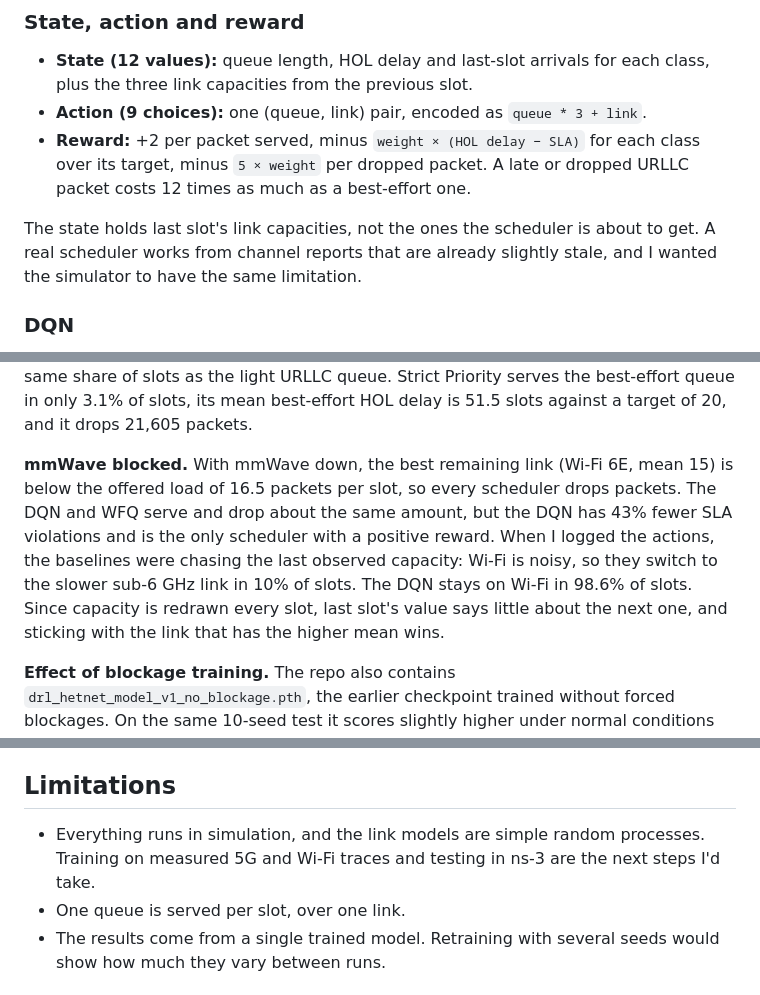
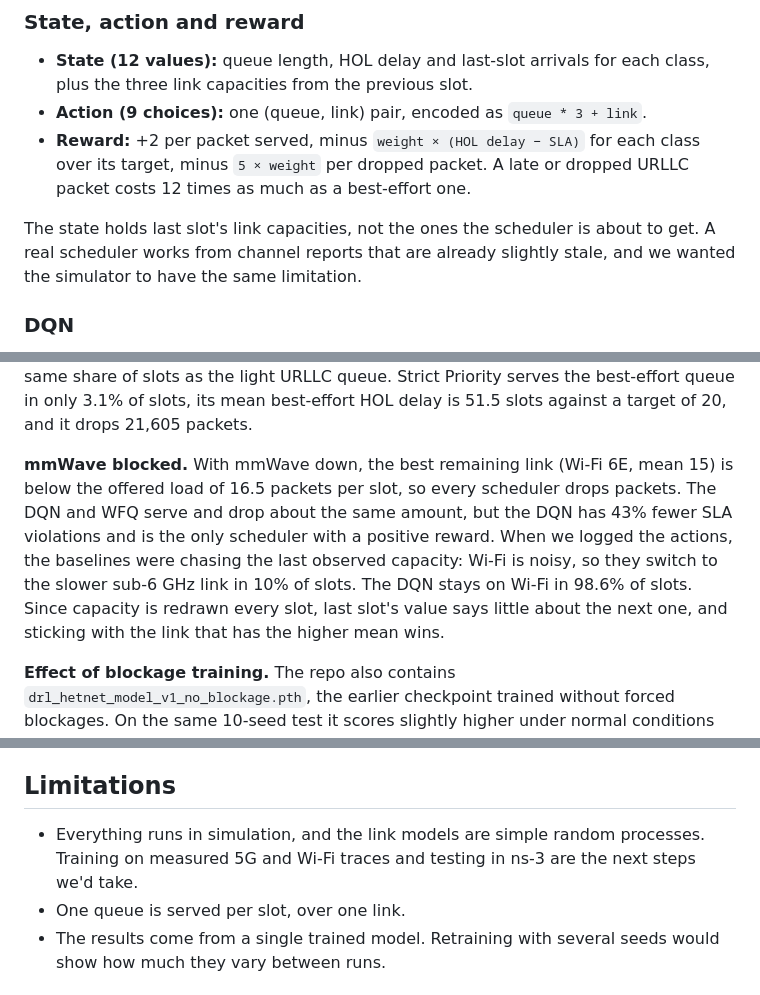
Before and after one commit to arham0254A/DRL-Packet-Scheduler, a Markdown page: README.md, 3 parts joined by grey strips. GitHub-like rendering.

```diff
--- a/README.md
+++ b/README.md
@@ -48,7 +48,7 @@ Only one queue is served per slot, over one link.
 - **Action (9 choices):** one (queue, link) pair, encoded as `queue * 3 + link`.
 - **Reward:** +2 per packet served, minus `weight × (HOL delay − SLA)` for each class over its target, minus `5 × weight` per dropped packet. A late or dropped URLLC packet costs 12 times as much as a best-effort one.
 
-The state holds last slot's link capacities, not the ones the scheduler is about to get. A real scheduler works from channel reports that are already slightly stale, and I wanted the simulator to have the same limitation.
+The state holds last slot's link capacities, not the ones the scheduler is about to get. A real scheduler works from channel reports that are already slightly stale, and we wanted the simulator to have the same limitation.
 
 ### DQN
 
@@ -79,7 +79,7 @@ I ran [backend/evaluate.py](backend/evaluate.py) with 10 seeds of 300 slots each
 
 **Normal conditions.** The DQN's reward is 7.9% above WFQ's, with 13% fewer drops and 36% fewer SLA violations. Round Robin has fewer SLA violations (289 vs 346) but drops four times as many packets, because it gives the heavy best-effort queue the same share of slots as the light URLLC queue. Strict Priority serves the best-effort queue in only 3.1% of slots, its mean best-effort HOL delay is 51.5 slots against a target of 20, and it drops 21,605 packets.
 
-**mmWave blocked.** With mmWave down, the best remaining link (Wi-Fi 6E, mean 15) is below the offered load of 16.5 packets per slot, so every scheduler drops packets. The DQN and WFQ serve and drop about the same amount, but the DQN has 43% fewer SLA violations and is the only scheduler with a positive reward. When I logged the actions, the baselines were chasing the last observed capacity: Wi-Fi is noisy, so they switch to the slower sub-6 GHz link in 10% of slots. The DQN stays on Wi-Fi in 98.6% of slots. Since capacity is redrawn every slot, last slot's value says little about the next one, and sticking with the link that has the higher mean wins.
+**mmWave blocked.** With mmWave down, the best remaining link (Wi-Fi 6E, mean 15) is below the offered load of 16.5 packets per slot, so every scheduler drops packets. The DQN and WFQ serve and drop about the same amount, but the DQN has 43% fewer SLA violations and is the only scheduler with a positive reward. When we logged the actions, the baselines were chasing the last observed capacity: Wi-Fi is noisy, so they switch to the slower sub-6 GHz link in 10% of slots. The DQN stays on Wi-Fi in 98.6% of slots. Since capacity is redrawn every slot, last slot's value says little about the next one, and sticking with the link that has the higher mean wins.
 
 **Effect of blockage training.** The repo also contains `drl_hetnet_model_v1_no_blockage.pth`, the earlier checkpoint trained without forced blockages. On the same 10-seed test it scores slightly higher under normal conditions (86,575), but with mmWave blocked its reward drops to −5,031,430 and it serves only 3,751 packets, because it still picks the dead mmWave link in 97.7% of slots.
 
@@ -156,7 +156,7 @@ The server listens on 127.0.0.1 by default. Set `HOST=0.0.0.0` to expose it on y
 
 ## Limitations
 
-- Everything runs in simulation, and the link models are simple random processes. Training on measured 5G and Wi-Fi traces and testing in ns-3 are the next steps I'd take.
+- Everything runs in simulation, and the link models are simple random processes. Training on measured 5G and Wi-Fi traces and testing in ns-3 are the next steps we'd take.
 - One queue is served per slot, over one link.
 - The results come from a single trained model. Retraining with several seeds would show how much they vary between runs.
 
```
Also changed, not shown: other parts of README.md (+5 -5 lines).
